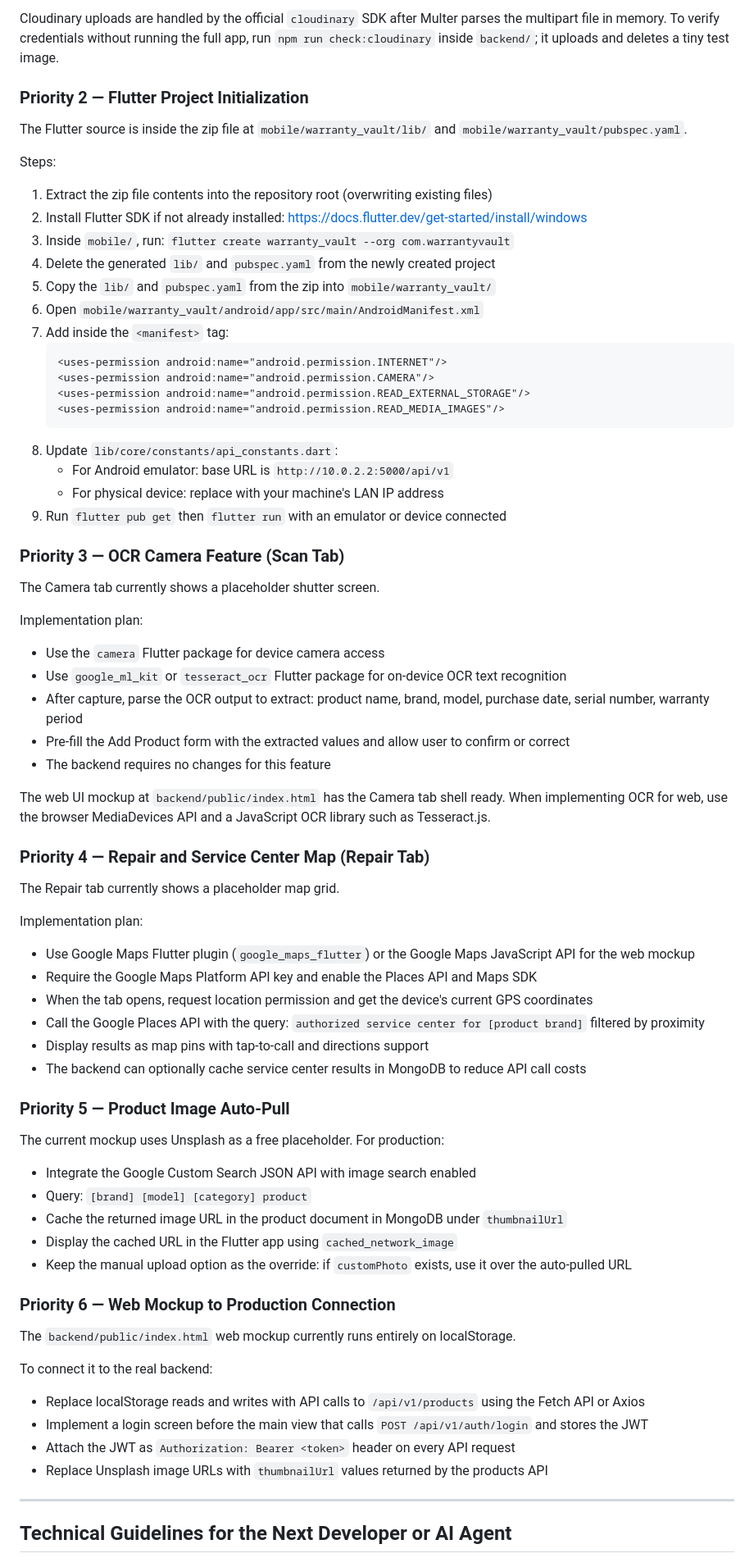
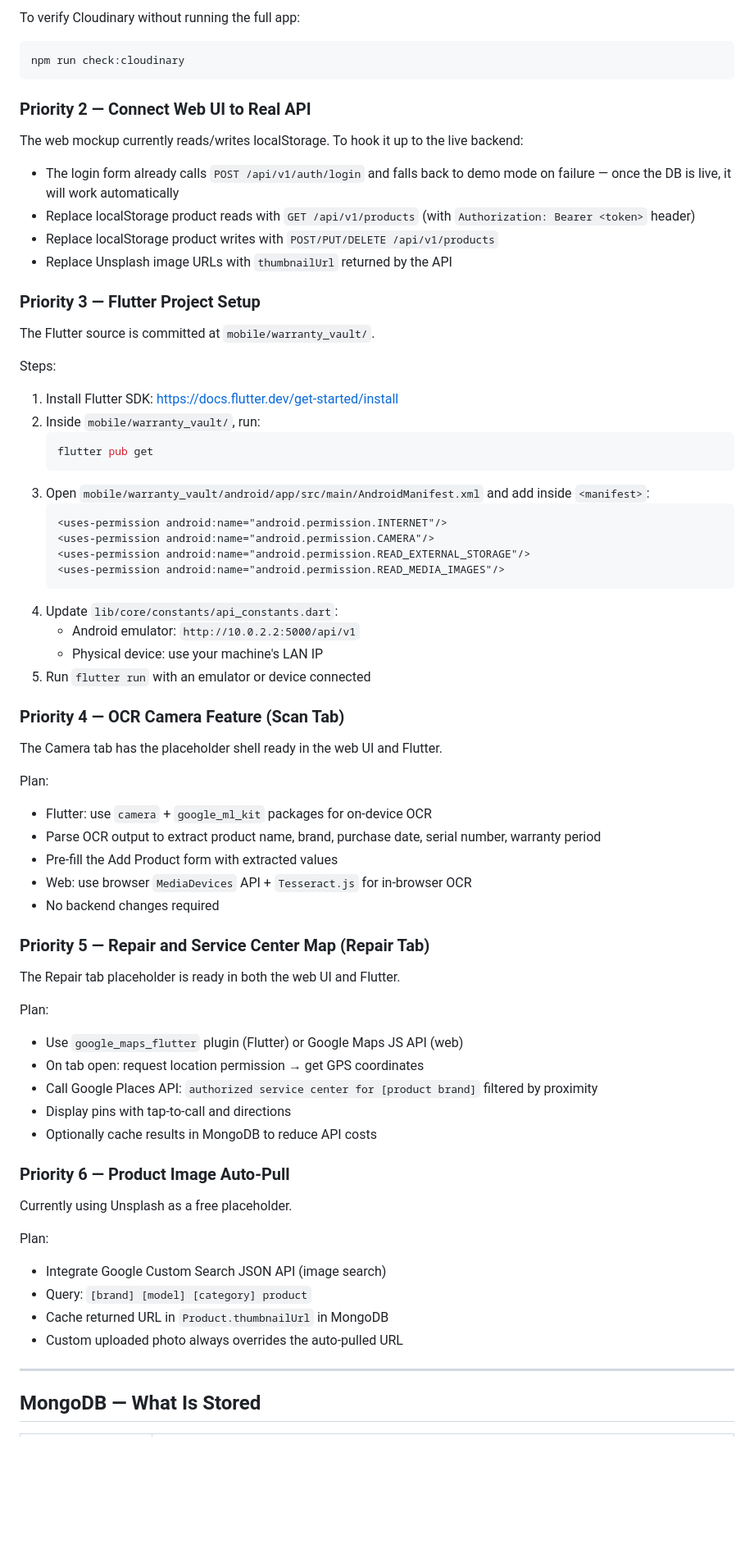
Before and after one commit to Alex07lol/warranty-checker, a Markdown page: HANDOFF.md, the part around one of its changes. Shown at 82% size. Rendered like a GitHub page; blank space fills up the shorter version.

Commit message:
docs(handoff): update with Day 2 completion status, MongoDB setup steps, and full commit history

````diff
--- a/HANDOFF.md
+++ b/HANDOFF.md
@@ -63,70 +88,67 @@ Steps:
 
-Cloudinary uploads are handled by the official `cloudinary` SDK after Multer parses the multipart file in memory. To verify credentials without running the full app, run `npm run check:cloudinary` inside `backend/`; it uploads and deletes a tiny test image.
+To verify Cloudinary without running the full app:
+```bash
+npm run check:cloudinary
+```
 
-### Priority 2 — Flutter Project Initialization
-The Flutter source is inside the zip file at `mobile/warranty_vault/lib/` and `mobile/warranty_vault/pubspec.yaml`.
+### Priority 2 — Connect Web UI to Real API
+The web mockup currently reads/writes localStorage. To hook it up to the live backend:
+- The login form already calls `POST /api/v1/auth/login` and falls back to demo mode on failure — once the DB is live, it will work automatically
+- Replace localStorage product reads with `GET /api/v1/products` (with `Authorization: Bearer <token>` header)
+- Replace localStorage product writes with `POST/PUT/DELETE /api/v1/products`
+- Replace Unsplash image URLs with `thumbnailUrl` returned by the API
+
+### Priority 3 — Flutter Project Setup
+The Flutter source is committed at `mobile/warranty_vault/`.
 
 Steps:
-1. Extract the zip file contents into the repository root (overwriting existing files)
-2. Install Flutter SDK if not already installed: https://docs.flutter.dev/get-started/install/windows
-3. Inside `mobile/`, run: `flutter create warranty_vault --org com.warrantyvault`
-4. Delete the generated `lib/` and `pubspec.yaml` from the newly created project
-5. Copy the `lib/` and `pubspec.yaml` from the zip into `mobile/warranty_vault/`
-6. Open `mobile/warranty_vault/android/app/src/main/AndroidManifest.xml`
-7. Add inside the `<manifest>` tag:
+1. Install Flutter SDK: https://docs.flutter.dev/get-started/install
+2. Inside `mobile/warranty_vault/`, run:
+   ```bash
+   flutter pub get
+   ```
+3. Open `mobile/warranty_vault/android/app/src/main/AndroidManifest.xml` and add inside `<manifest>`:
    ```xml
    <uses-permission android:name="android.permission.INTERNET"/>
    <uses-permission android:name="android.permission.CAMERA"/>
    <uses-permission android:name="android.permission.READ_EXTERNAL_STORAGE"/>
    <uses-permission android:name="android.permission.READ_MEDIA_IMAGES"/>
    ```
-8. Update `lib/core/constants/api_constants.dart`:
-   - For Android emulator: base URL is `http://10.0.2.2:5000/api/v1`
-   - For physical device: replace with your machine's LAN IP address
-9. Run `flutter pub get` then `flutter run` with an emulator or device connected
+4. Update `lib/core/constants/api_constants.dart`:
+   - Android emulator: `http://10.0.2.2:5000/api/v1`
+   - Physical device: use your machine's LAN IP
+5. Run `flutter run` with an emulator or device connected
 
-### Priority 3 — OCR Camera Feature (Scan Tab)
-The Camera tab currently shows a placeholder shutter screen.
+### Priority 4 — OCR Camera Feature (Scan Tab)
+The Camera tab has the placeholder shell ready in the web UI and Flutter.
 
-Implementation plan:
-- Use the `camera` Flutter package for device camera access
-- Use `google_ml_kit` or `tesseract_ocr` Flutter package for on-device OCR text recognition
-- After capture, parse the OCR output to extract: product name, brand, model, purchase date, serial number, warranty period
-- Pre-fill the Add Product form with the extracted values and allow user to confirm or correct
-- The backend requires no changes for this feature
+Plan:
+- Flutter: use `camera` + `google_ml_kit` packages for on-device OCR
+- Parse OCR output to extract product name, brand, purchase date, serial number, warranty period
+- Pre-fill the Add Product form with extracted values
+- Web: use browser `MediaDevices` API + `Tesseract.js` for in-browser OCR
+- No backend changes required
 
-The web UI mockup at `backend/public/index.html` has the Camera tab shell ready. When implementing OCR for web, use the browser MediaDevices API and a JavaScript OCR library such as Tesseract.js.
+### Priority 5 — Repair and Service Center Map (Repair Tab)
+The Repair tab placeholder is ready in both the web UI and Flutter.
 
-### Priority 4 — Repair and Service Center Map (Repair Tab)
-The Repair tab currently shows a placeholder map grid.
+Plan:
+- Use `google_maps_flutter` plugin (Flutter) or Google Maps JS API (web)
+- On tab open: request location permission → get GPS coordinates
+- Call Google Places API: `authorized service center for [product brand]` filtered by proximity
+- Display pins with tap-to-call and directions
+- Optionally cache results in MongoDB to reduce API costs
 
-Implementation plan:
-- Use Google Maps Flutter plugin (`google_maps_flutter`) or the Google Maps JavaScript API for the web mockup
-- Require the Google Maps Platform API key and enable the Places API and Maps SDK
-- When the tab opens, request location permission and get the device's current GPS coordinates
-- Call the Google Places API with the query: `authorized service center for [product brand]` filtered by proximity
-- Display results as map pins with tap-to-call and directions support
-- The backend can optionally cache service center results in MongoDB to reduce API call costs
+### Priority 6 — Product Image Auto-Pull
+Currently using Unsplash as a free placeholder.
 
-### Priority 5 — Product Image Auto-Pull
-The current mockup uses Unsplash as a free placeholder. For production:
-
-- Integrate the Google Custom Search JSON API with image search enabled
+Plan:
+- Integrate Google Custom Search JSON API (image search)
 - Query: `[brand] [model] [category] product`
-- Cache the returned image URL in the product document in MongoDB under `thumbnailUrl`
-- Display the cached URL in the Flutter app using `cached_network_image`
-- Keep the manual upload option as the override: if `customPhoto` exists, use it over the auto-pulled URL
-
-### Priority 6 — Web Mockup to Production Connection
-The `backend/public/index.html` web mockup currently runs entirely on localStorage.
-
-To connect it to the real backend:
-- Replace localStorage reads and writes with API calls to `/api/v1/products` using the Fetch API or Axios
-- Implement a login screen before the main view that calls `POST /api/v1/auth/login` and stores the JWT
-- Attach the JWT as `Authorization: Bearer <token>` header on every API request
-- Replace Unsplash image URLs with `thumbnailUrl` values returned by the products API
+- Cache returned URL in `Product.thumbnailUrl` in MongoDB
+- Custom uploaded photo always overrides the auto-pulled URL
 
 ---
 
-## Technical Guidelines for the Next Developer or AI Agent
+## MongoDB — What Is Stored
 
````
Also changed, not shown: other parts of HANDOFF.md (+110 -63 lines).
